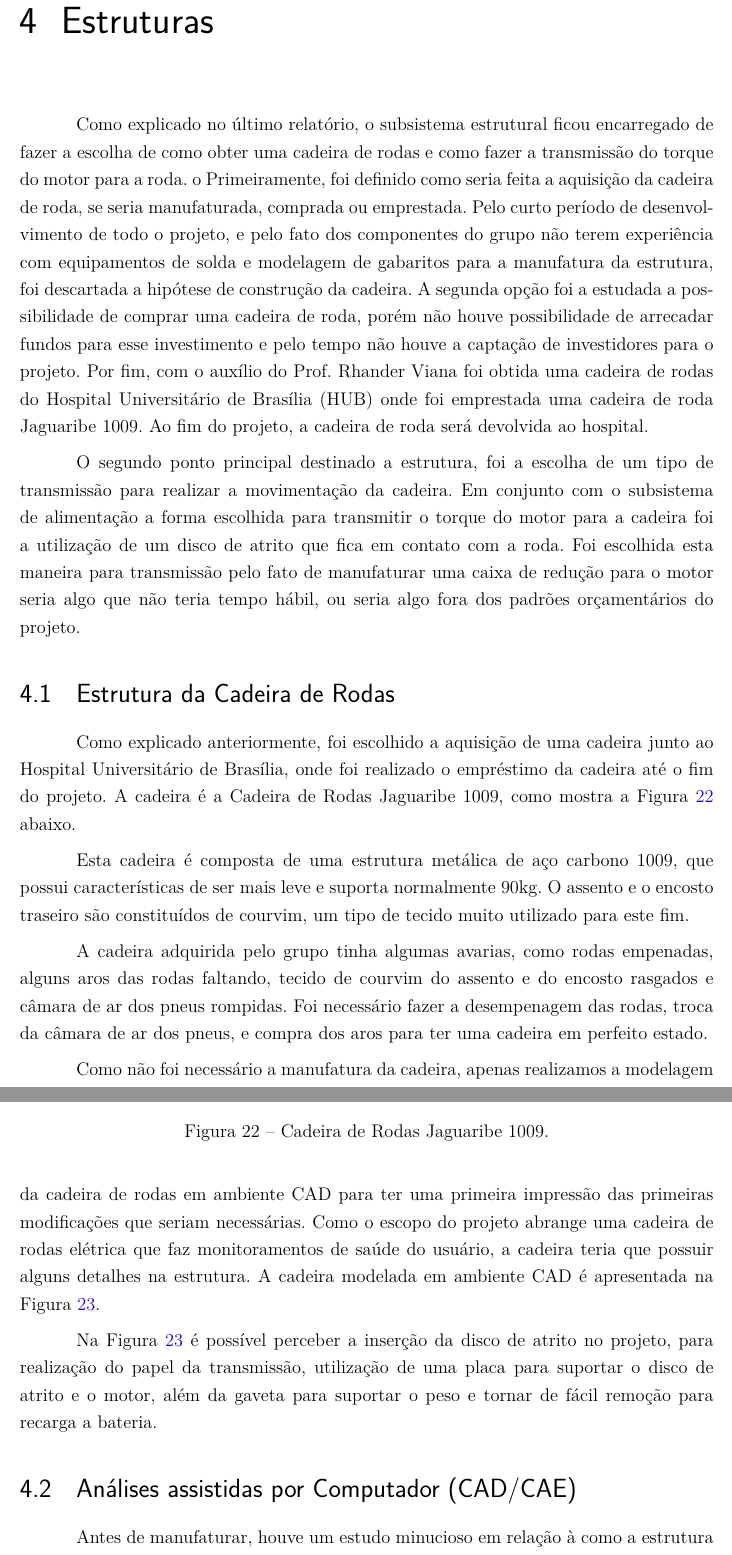
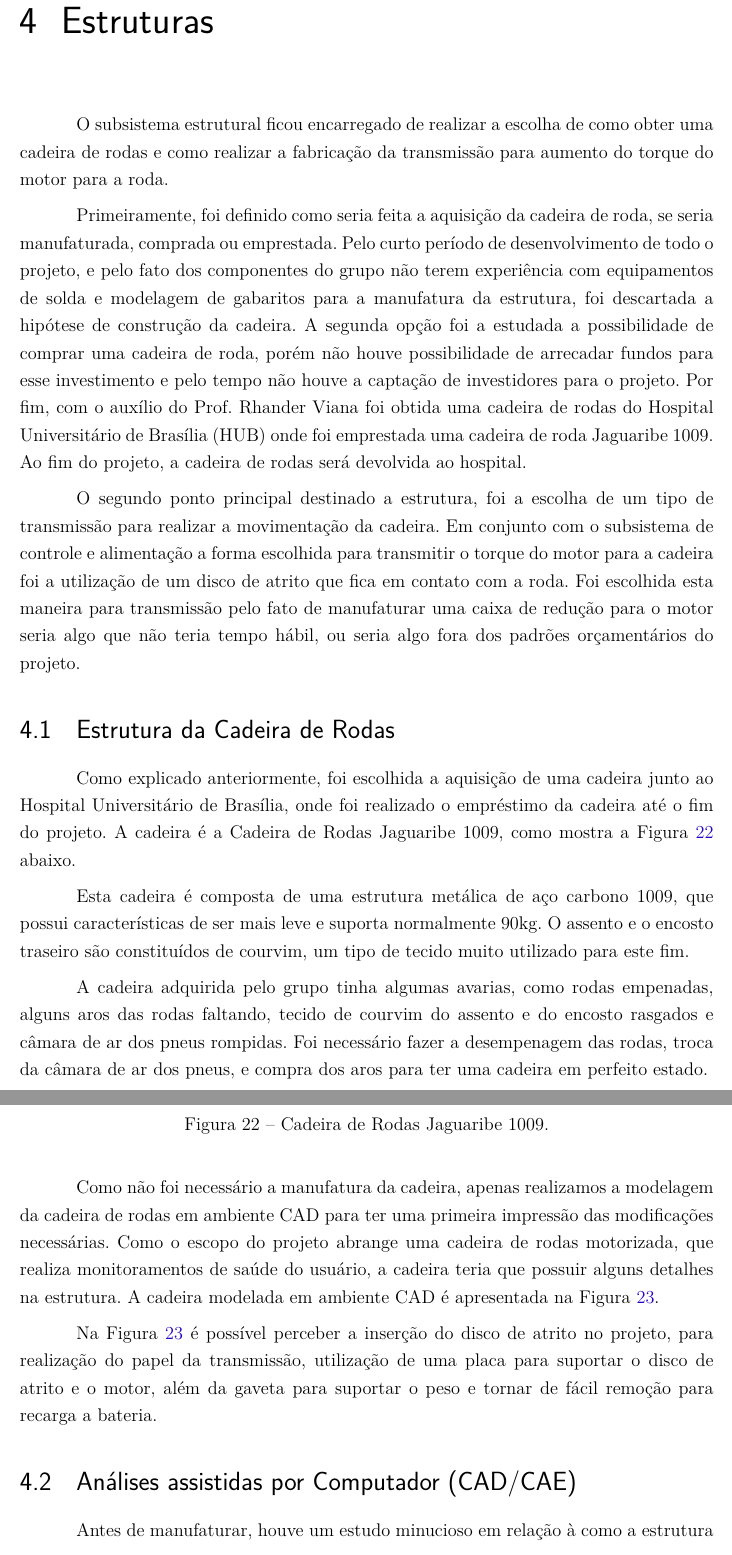
Before and after one commit to UmissTeam/relatorio, a LaTeX thesis (tcc.tex, which reads editaveis/estrutura.tex): two parts of pages 37 and 38 of 49, joined at a grey line, cut so that both start at the same text. Compiled offline with pdfLaTeX.

Commit message:
Fixing portuguese errors.

```diff
--- a/editaveis/estrutura.tex
+++ b/editaveis/estrutura.tex
@@ -1,9 +1,9 @@
 \chapter{Estruturas}
 
-Como explicado no último relatório, o subsistema estrutural ficou encarregado
-de fazer a escolha de como obter uma cadeira de rodas e como fazer a
-transmissão do torque do motor para a roda.
-o
+O subsistema estrutural ficou encarregado
+de realizar a escolha de como obter uma cadeira de rodas e como realizar a fabricação da
+transmissão para aumento do torque do motor para a roda.
+
 Primeiramente, foi definido como seria feita a aquisição da cadeira de roda, se
 seria manufaturada, comprada ou emprestada. Pelo curto período de
 desenvolvimento de todo o projeto, e pelo fato dos componentes do grupo não
@@ -14,11 +14,11 @@ porém não houve possibilidade de arrecadar fundos para esse investimento e pel
 tempo não houve a captação de investidores para o projeto. Por fim, com o
 auxílio do Prof. Rhander Viana foi obtida uma cadeira de rodas do Hospital
 Universitário de Brasília (HUB) onde foi emprestada uma cadeira de roda
-Jaguaribe 1009. Ao fim do projeto, a cadeira de roda será devolvida ao hospital.
+Jaguaribe 1009. Ao fim do projeto, a cadeira de rodas será devolvida ao hospital.
 
 O segundo ponto principal destinado a estrutura, foi a escolha de um tipo de
 transmissão para realizar a movimentação da cadeira. Em conjunto com o
-subsistema de alimentação a forma escolhida para transmitir o torque do motor
+subsistema de controle e alimentação a forma escolhida para transmitir o torque do motor
 para a cadeira foi a utilização de um disco de atrito que fica em contato com a
 roda. Foi escolhida esta maneira para transmissão pelo fato de manufaturar uma
 caixa de redução para o motor seria algo que não teria tempo hábil, ou seria
@@ -26,7 +26,7 @@ algo fora dos padrões orçamentários do projeto.
 
 \section{Estrutura da Cadeira de Rodas}
 
-Como explicado anteriormente, foi escolhido a aquisição de uma cadeira junto ao
+Como explicado anteriormente, foi escolhida a aquisição de uma cadeira junto ao
 Hospital Universitário de Brasília, onde foi realizado o empréstimo da cadeira
 até o fim do projeto. A cadeira é a Cadeira de Rodas Jaguaribe 1009, como mostra
  a Figura \ref{fig:original_chair} abaixo.
@@ -52,8 +52,8 @@ cadeira em perfeito estado.
 
 Como não foi necessário a manufatura da cadeira, apenas realizamos a modelagem
 da cadeira de rodas em ambiente CAD para ter uma primeira impressão das
-primeiras modificações que seriam necessárias. Como o escopo do projeto abrange
-uma cadeira de rodas elétrica que faz monitoramentos de saúde do usuário, a
+modificações necessárias. Como o escopo do projeto abrange
+uma cadeira de rodas motorizada, que realiza monitoramentos de saúde do usuário, a
 cadeira teria que possuir alguns detalhes na estrutura. A cadeira modelada em
 ambiente CAD é apresentada na Figura \ref{fig:first_cad_chair}.
 
@@ -65,7 +65,7 @@ ambiente CAD é apresentada na Figura \ref{fig:first_cad_chair}.
     \label{fig:first_cad_chair}
 \end{figure}
 
-Na Figura \ref{fig:first_cad_chair} é possível perceber a inserção da disco de
+Na Figura \ref{fig:first_cad_chair} é possível perceber a inserção do disco de
 atrito no projeto, para realização do papel da transmissão, utilização de uma
 placa para suportar o disco de atrito e o motor, além da gaveta para suportar o
 peso e tornar de fácil remoção para recarga a bateria.
```
Also changed, not shown: editaveis/estrutura.tex (4 more changed lines).
